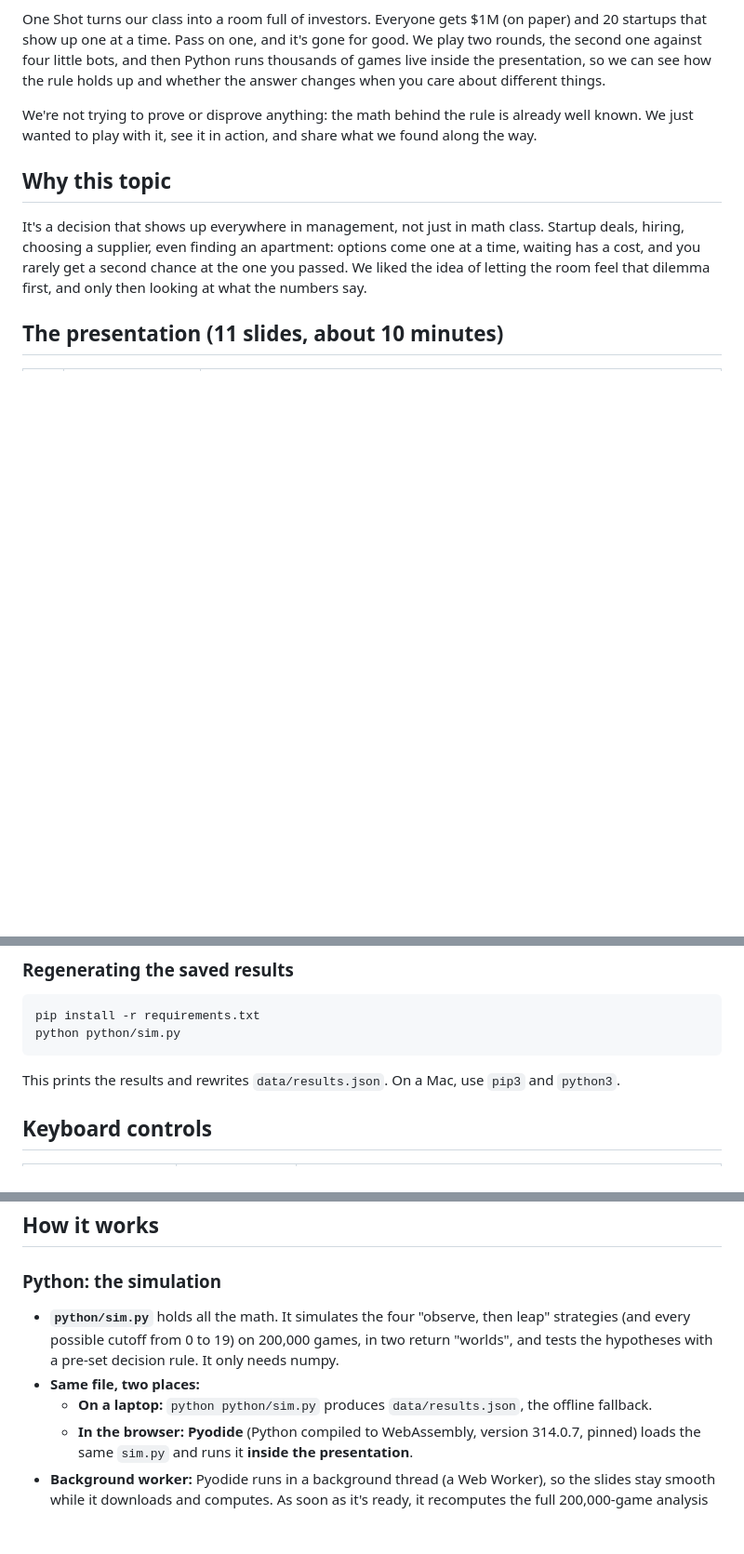
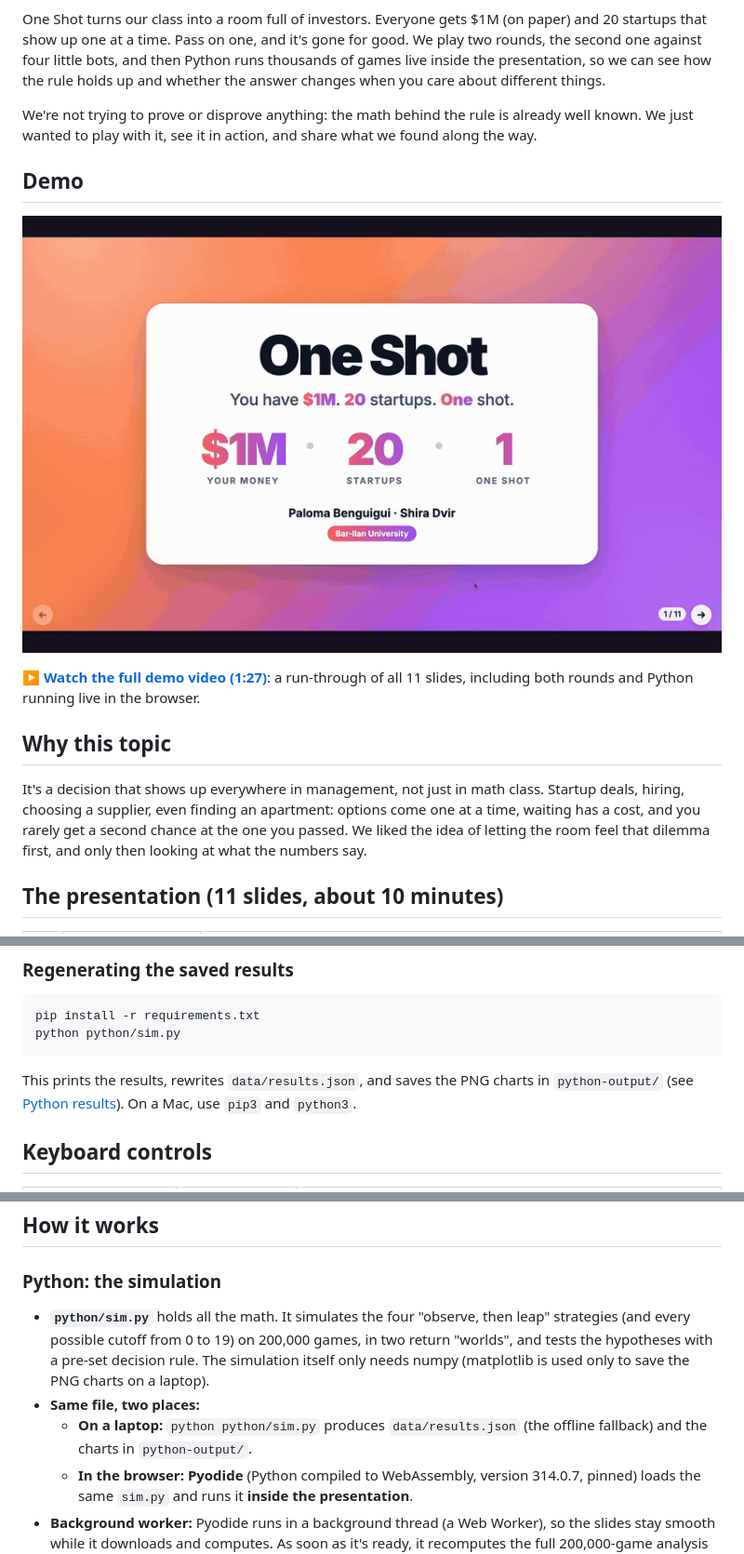
Before and after one commit to palomabenguigui/one-shot-37-percent-rule, a Markdown page: README.md, 3 parts joined by grey strips. Shown at 93% size. Drawn GitHub-style; pictures changed too: media/demo-preview.gif (added); blank space fills up the shorter version.

````diff
--- a/README.md
+++ b/README.md
@@ -9,6 +9,12 @@ Hi! We're Paloma Benguigui and Shira Dvir, Technology Management students at Bar
 One Shot turns our class into a room full of investors. Everyone gets $1M (on paper) and 20 startups that show up one at a time. Pass on one, and it's gone for good. We play two rounds, the second one against four little bots, and then Python runs thousands of games live inside the presentation, so we can see how the rule holds up and whether the answer changes when you care about different things.
 
 We're not trying to prove or disprove anything: the math behind the rule is already well known. We just wanted to play with it, see it in action, and share what we found along the way.
+
+## Demo
+
+[![A 15-second preview of the presentation: the title, the parking animation, round 1, round 2 with the 3D runway, live Python, and the takeaway](media/demo-preview.gif)](media/demo.mp4)
+
+▶ **[Watch the full demo video (1:27)](media/demo.mp4)**: a run-through of all 11 slides, including both rounds and Python running live in the browser.
 
 ## Why this topic
 
@@ -65,7 +71,7 @@ pip install -r requirements.txt
 python python/sim.py
 ```
 
-This prints the results and rewrites `data/results.json`. On a Mac, use `pip3` and `python3`.
+This prints the results, rewrites `data/results.json`, and saves the PNG charts in `python-output/` (see [Python results](#python-results)). On a Mac, use `pip3` and `python3`.
 
 ## Keyboard controls
 
@@ -94,9 +100,9 @@ The room's choices are saved in the browser tab, so an accidental reload keeps t
 
 ### Python: the simulation
 
-- **`python/sim.py`** holds all the math. It simulates the four "observe, then leap" strategies (and every possible cutoff from 0 to 19) on 200,000 games, in two return "worlds", and tests the hypotheses with a pre-set decision rule. It only needs numpy.
+- **`python/sim.py`** holds all the math. It simulates the four "observe, then leap" strategies (and every possible cutoff from 0 to 19) on 200,000 games, in two return "worlds", and tests the hypotheses with a pre-set decision rule. The simulation itself only needs numpy (matplotlib is used only to save the PNG charts on a laptop).
 - **Same file, two places:**
-  - **On a laptop:** `python python/sim.py` produces `data/results.json`, the offline fallback.
+  - **On a laptop:** `python python/sim.py` produces `data/results.json` (the offline fallback) and the charts in `python-output/`.
   - **In the browser:** **Pyodide** (Python compiled to WebAssembly, version 314.0.7, pinned) loads the same `sim.py` and runs it **inside the presentation**.
 - **Background worker:** Pyodide runs in a background thread (a Web Worker), so the slides stay smooth while it downloads and computes. As soon as it's ready, it recomputes the full 200,000-game analysis live (about 1 second). The result matches `results.json` exactly.
 - **Slide 8:** runs 10,000 new games on demand, with 20, 50 or 100 startups, and replays the room's own round 2 startups.
````
Also changed, not shown: other parts of README.md (+19 -0 lines), prompts/PROMPTS.md (+11 -0 lines), python-output/hypothesis1-average-return.png (added), python-output/hypothesis2-unicorn-world.png (added), python-output/strategies.png (added), 3 other files.
